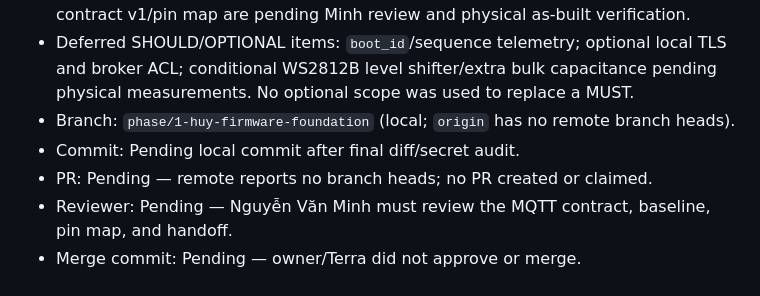
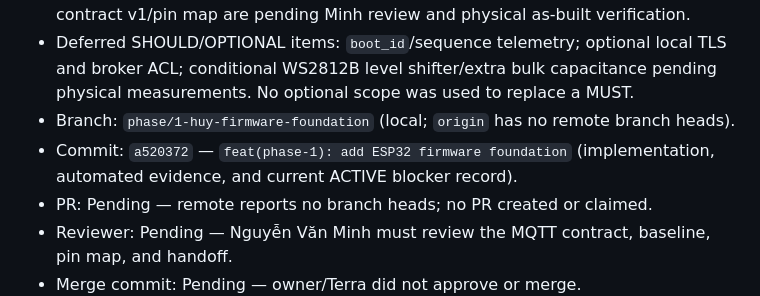
Before and after one commit to ThaiQuangHuy2906/smart-privacy-locker, a Markdown page: PLAN.md, the part around the change. Drawn GitHub-style.

Commit message:
docs(phase-1): record active handoff blockers

```diff
--- a/PLAN.md
+++ b/PLAN.md
@@ -748,7 +748,7 @@ Mọi mục trong phần này là `MUST`. `SHOULD`/`OPTIONAL` còn defer không
 - Known issues: PlatformIO Core 6.1.18 fails from the current Windows path containing Vietnamese characters; documented ASCII-path build workaround was used. Default Arduino partition build uses 83.7% flash (16.3% remaining). MQTT contract v1/pin map are pending Minh review and physical as-built verification.
 - Deferred SHOULD/OPTIONAL items: `boot_id`/sequence telemetry; optional local TLS and broker ACL; conditional WS2812B level shifter/extra bulk capacitance pending physical measurements. No optional scope was used to replace a MUST.
 - Branch: `phase/1-huy-firmware-foundation` (local; `origin` has no remote branch heads).
-- Commit: Pending local commit after final diff/secret audit.
+- Commit: `a520372` — `feat(phase-1): add ESP32 firmware foundation` (implementation, automated evidence, and current ACTIVE blocker record).
 - PR: Pending — remote reports no branch heads; no PR created or claimed.
 - Reviewer: Pending — Nguyễn Văn Minh must review the MQTT contract, baseline, pin map, and handoff.
 - Merge commit: Pending — owner/Terra did not approve or merge.
```
